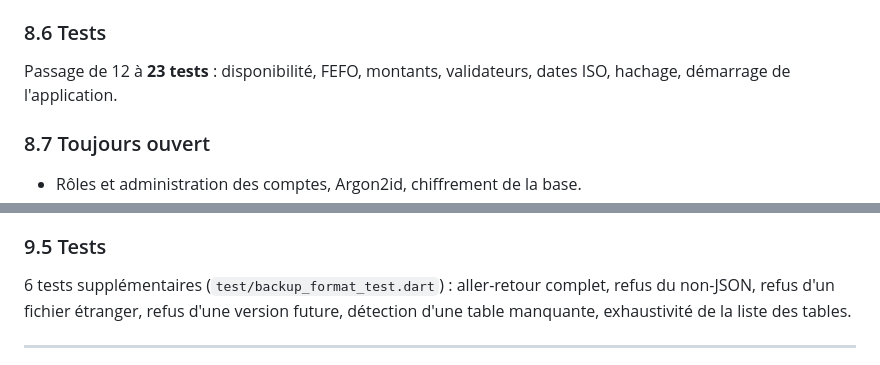
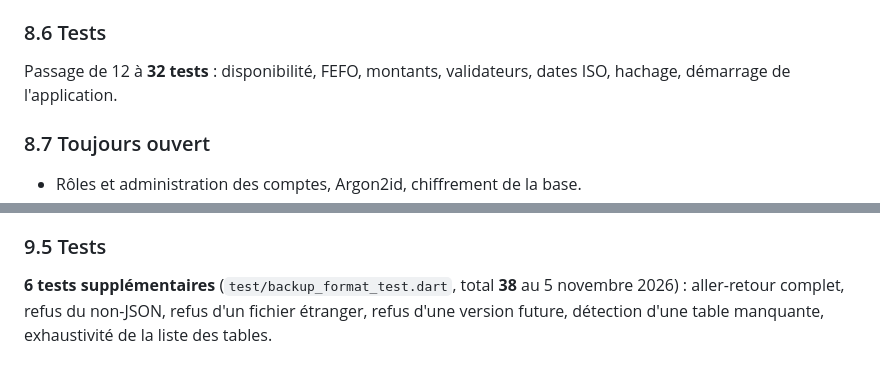
Before and after one commit to Tsimanary/Projet-mobile, a Markdown page: docs/CORRECTIONS.md, 2 parts joined by grey strips. GitHub-like rendering.

Commit message:
docs : nombre de tests réel (38)
Co-authored-by: arena-agent <297053741+arena-agent@users.noreply.github.com>

```diff
--- a/docs/CORRECTIONS.md
+++ b/docs/CORRECTIONS.md
@@ -226,7 +226,7 @@ lots vides, l'allocation partielle et les quantités invalides.
 
 ### 8.6 Tests
 
-Passage de 12 à **23 tests** : disponibilité, FEFO, montants, validateurs,
+Passage de 12 à **32 tests** : disponibilité, FEFO, montants, validateurs,
 dates ISO, hachage, démarrage de l'application.
 
 ### 8.7 Toujours ouvert
@@ -283,7 +283,7 @@ Après restauration, retour à l'écran de connexion — les comptes ont pu chan
 
 ### 9.5 Tests
 
-6 tests supplémentaires (`test/backup_format_test.dart`) : aller-retour complet,
+**6 tests supplémentaires** (`test/backup_format_test.dart`, total **38** au 5 novembre 2026) : aller-retour complet,
 refus du non-JSON, refus d'un fichier étranger, refus d'une version future,
 détection d'une table manquante, exhaustivité de la liste des tables.
 
```
